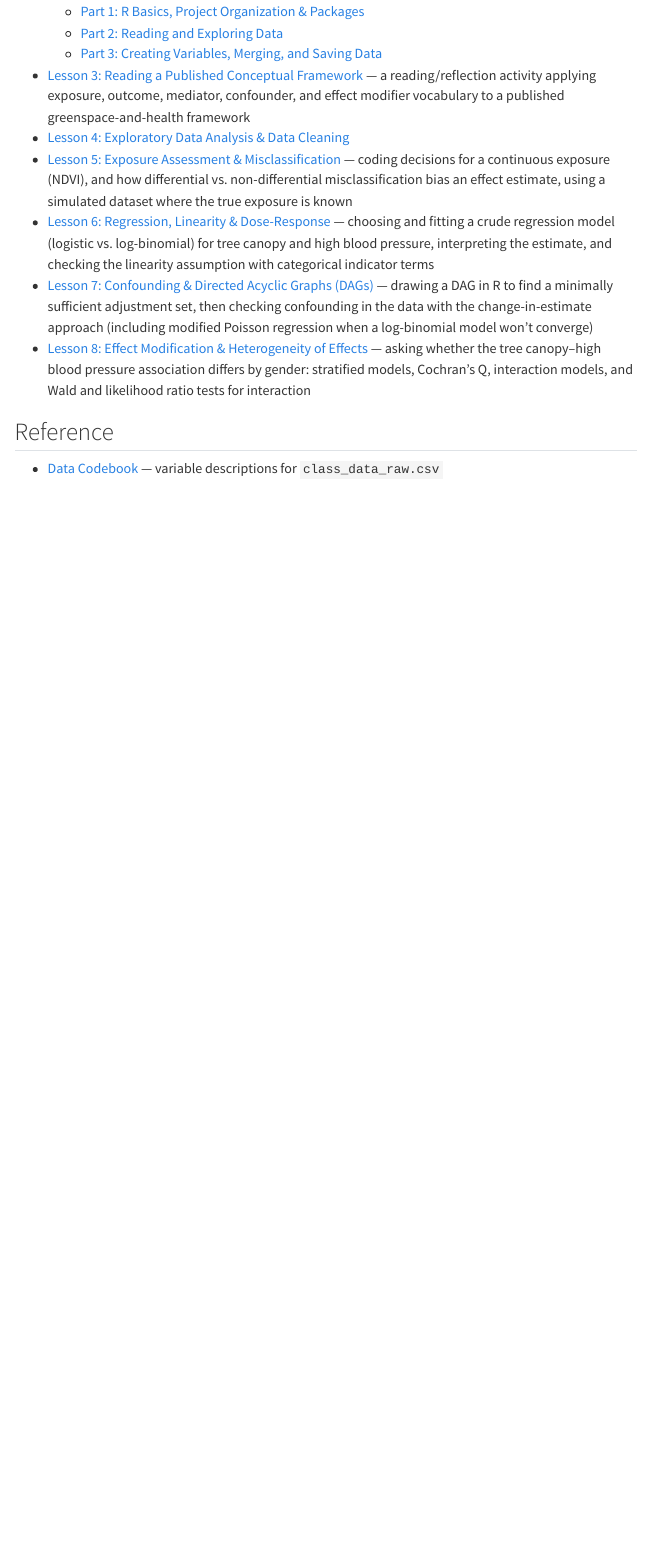
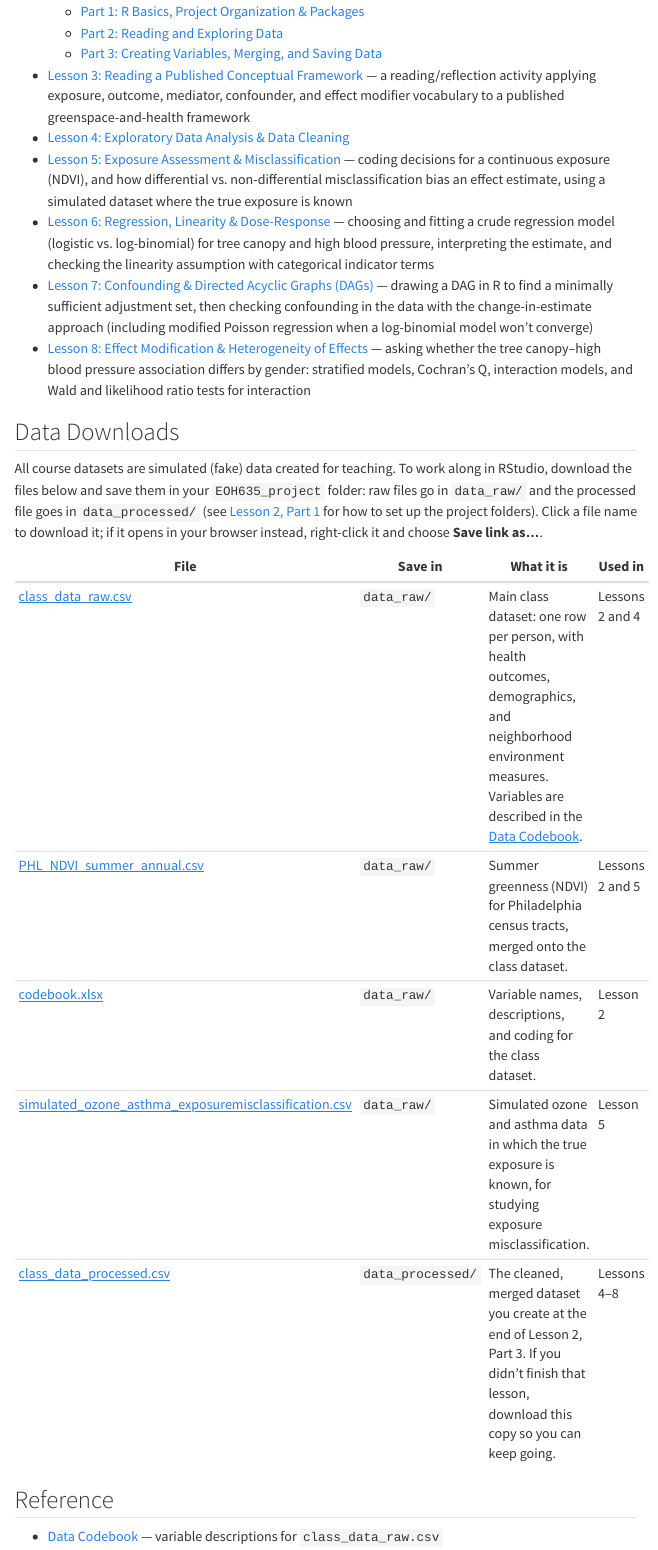
Before and after one commit to schinasi/EOH635, a Quarto document (index.qmd): the page in a window 1100 px wide, from 550 px down. Rendered offline with R 4.5, knitr and Pandoc in place of Quarto, with nearby package versions; menus at the side of the page are left out.

Commit message:
Add Data Downloads section to home page
Co-Authored-By: Claude Opus 5.5 <noreply@anthropic.com>

```diff
--- a/index.qmd
+++ b/index.qmd
@@ -39,6 +39,22 @@
   — asking whether the tree canopy–high blood pressure association differs by gender: stratified
   models, Cochran's Q, interaction models, and Wald and likelihood ratio tests for interaction
 
+## Data Downloads
+
+All course datasets are simulated (fake) data created for teaching. To work along in RStudio,
+download the files below and save them in your `EOH635_project` folder: raw files go in
+`data_raw/` and the processed file goes in `data_processed/` (see
+[Lesson 2, Part 1](lesson2a.qmd) for how to set up the project folders). Click a file name to
+download it; if it opens in your browser instead, right-click it and choose **Save link as…**.
+
+| File | Save in | What it is | Used in |
+|------|---------|------------|---------|
+| [class_data_raw.csv](data/class_data_raw.csv){download="class_data_raw.csv"} | `data_raw/` | Main class dataset: one row per person, with health outcomes, demographics, and neighborhood environment measures. Variables are described in the [Data Codebook](codebook.qmd). | Lessons 2 and 4 |
+| [PHL_NDVI_summer_annual.csv](data/PHL_NDVI_summer_annual.csv){download="PHL_NDVI_summer_annual.csv"} | `data_raw/` | Summer greenness (NDVI) for Philadelphia census tracts, merged onto the class dataset. | Lessons 2 and 5 |
+| [codebook.xlsx](data/codebook.xlsx){download="codebook.xlsx"} | `data_raw/` | Variable names, descriptions, and coding for the class dataset. | Lesson 2 |
+| [simulated_ozone_asthma_exposuremisclassification.csv](data/simulated_ozone_asthma_exposuremisclassification.csv){download="simulated_ozone_asthma_exposuremisclassification.csv"} | `data_raw/` | Simulated ozone and asthma data in which the true exposure is known, for studying exposure misclassification. | Lesson 5 |
+| [class_data_processed.csv](data/class_data_processed.csv){download="class_data_processed.csv"} | `data_processed/` | The cleaned, merged dataset you create at the end of Lesson 2, Part 3. If you didn't finish that lesson, download this copy so you can keep going. | Lessons 4–8 |
+
 ## Reference
 
 - [Data Codebook](codebook.qmd) — variable descriptions for `class_data_raw.csv`
```
Also changed, not shown: docs/search.json, 1 other file.
